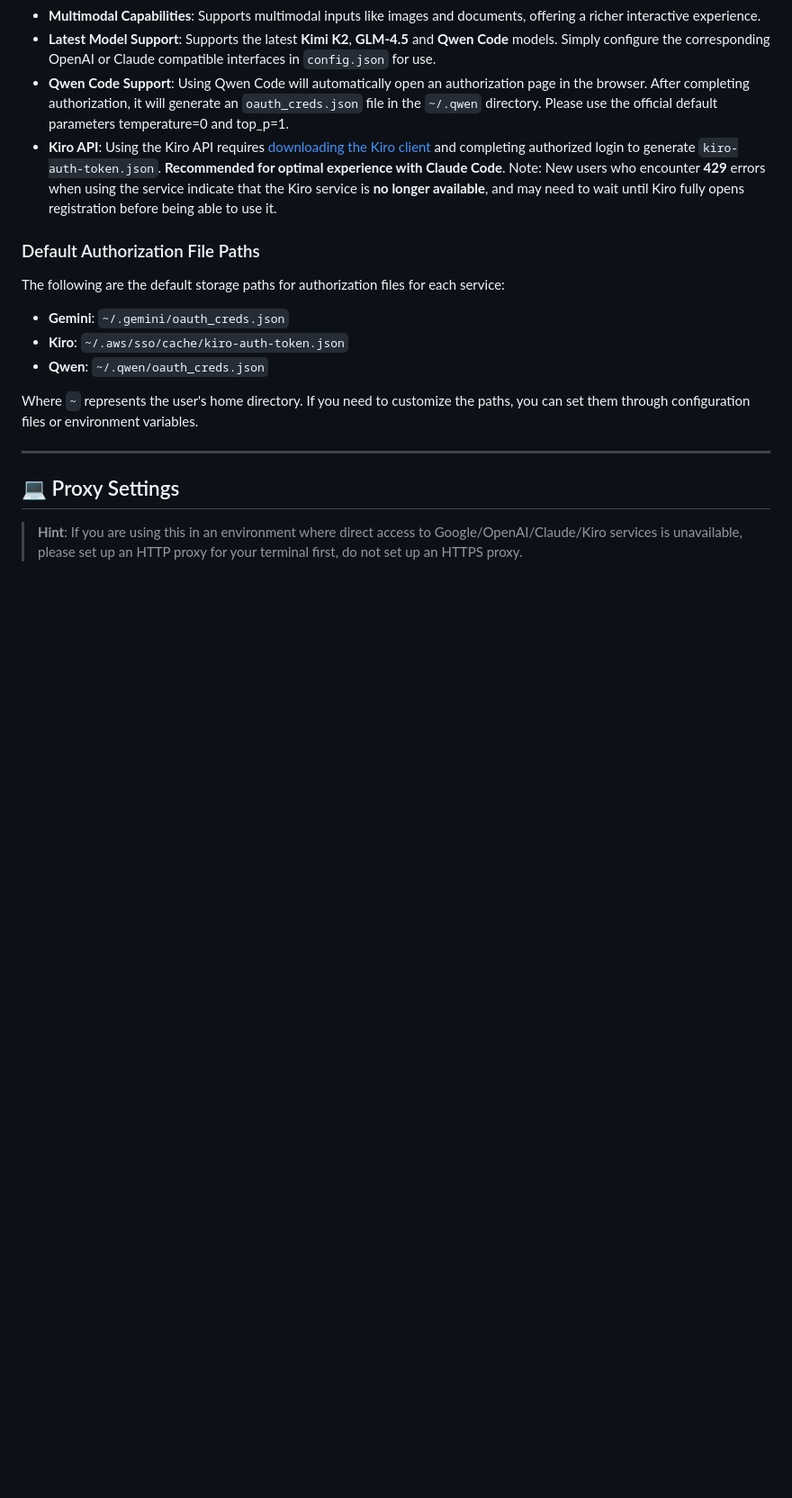
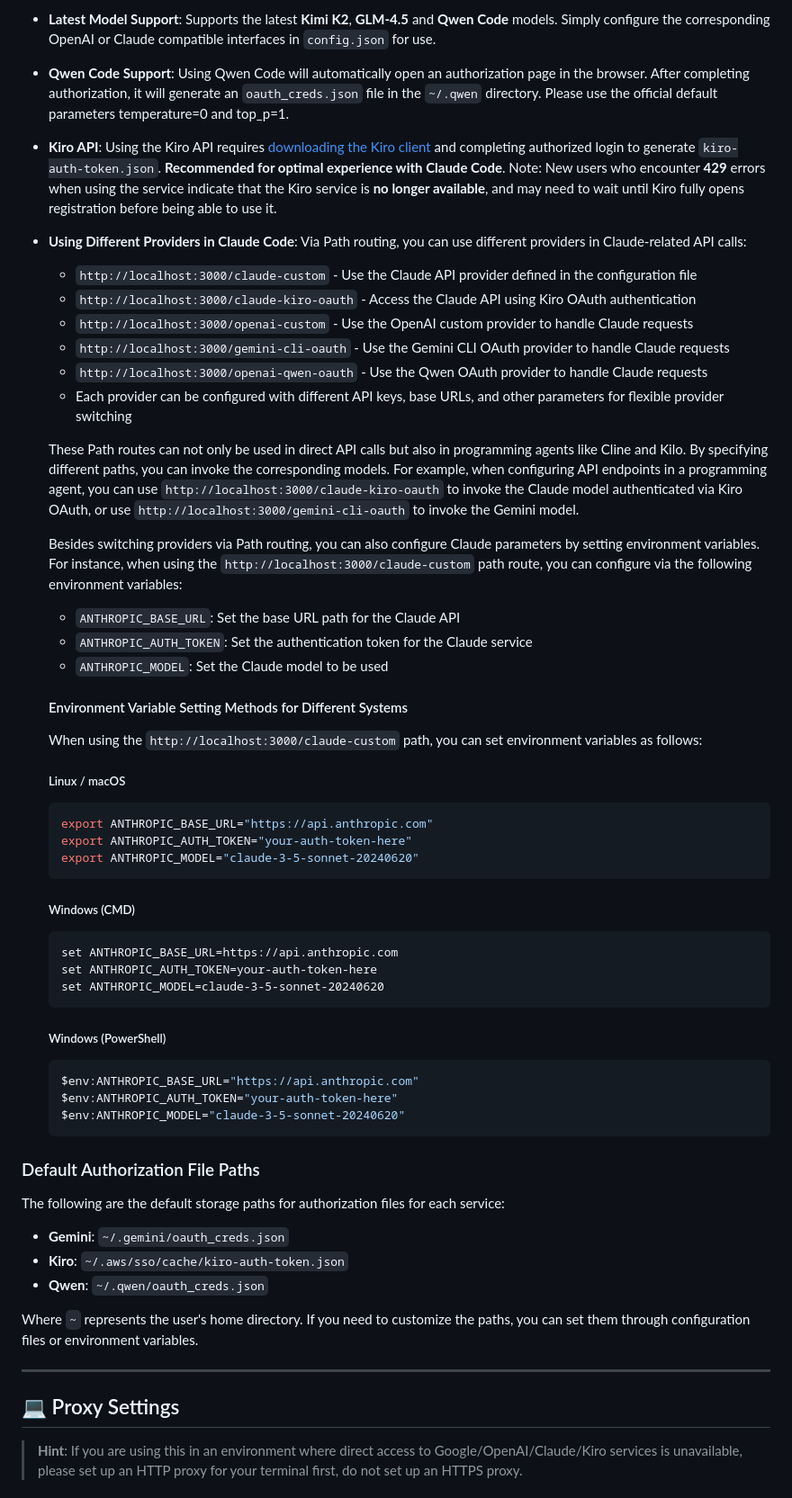
Before and after one commit to justlovemaki/AIClient-2-API, a Markdown page: README-EN.md, the part around the change. Shown at 90% size. Drawn GitHub-style; blank space fills up the shorter version.

````diff
--- a/README-EN.md
+++ b/README-EN.md
@@ -98,6 +98,46 @@
 *   **Qwen Code Support**: Using Qwen Code will automatically open an authorization page in the browser. After completing authorization, it will generate an `oauth_creds.json` file in the `~/.qwen` directory. Please use the official default parameters temperature=0 and top_p=1.
 *   **Kiro API**: Using the Kiro API requires [downloading the Kiro client](https://aibook.ren/archives/kiro-install) and completing authorized login to generate `kiro-auth-token.json`. **Recommended for optimal experience with Claude Code**. Note: New users who encounter **429** errors when using the service indicate that the Kiro service is **no longer available**, and may need to wait until Kiro fully opens registration before being able to use it.
 
+*   **Using Different Providers in Claude Code**: Via Path routing, you can use different providers in Claude-related API calls:
+    *   `http://localhost:3000/claude-custom` - Use the Claude API provider defined in the configuration file
+    *   `http://localhost:3000/claude-kiro-oauth` - Access the Claude API using Kiro OAuth authentication
+    *   `http://localhost:3000/openai-custom` - Use the OpenAI custom provider to handle Claude requests
+    *   `http://localhost:3000/gemini-cli-oauth` - Use the Gemini CLI OAuth provider to handle Claude requests
+    *   `http://localhost:3000/openai-qwen-oauth` - Use the Qwen OAuth provider to handle Claude requests
+    *   Each provider can be configured with different API keys, base URLs, and other parameters for flexible provider switching
+
+    These Path routes can not only be used in direct API calls but also in programming agents like Cline and Kilo. By specifying different paths, you can invoke the corresponding models. For example, when configuring API endpoints in a programming agent, you can use `http://localhost:3000/claude-kiro-oauth` to invoke the Claude model authenticated via Kiro OAuth, or use `http://localhost:3000/gemini-cli-oauth` to invoke the Gemini model.
+
+    Besides switching providers via Path routing, you can also configure Claude parameters by setting environment variables. For instance, when using the `http://localhost:3000/claude-custom` path route, you can configure via the following environment variables:
+
+    *   `ANTHROPIC_BASE_URL`: Set the base URL path for the Claude API
+    *   `ANTHROPIC_AUTH_TOKEN`: Set the authentication token for the Claude service
+    *   `ANTHROPIC_MODEL`: Set the Claude model to be used
+
+    #### Environment Variable Setting Methods for Different Systems
+
+    When using the `http://localhost:3000/claude-custom` path, you can set environment variables as follows:
+
+    ##### Linux / macOS
+    ```bash
+    export ANTHROPIC_BASE_URL="https://api.anthropic.com"
+    export ANTHROPIC_AUTH_TOKEN="your-auth-token-here"
+    export ANTHROPIC_MODEL="claude-3-5-sonnet-20240620"
+    ```
+
+    ##### Windows (CMD)
+    ```cmd
+    set ANTHROPIC_BASE_URL=https://api.anthropic.com
+    set ANTHROPIC_AUTH_TOKEN=your-auth-token-here
+    set ANTHROPIC_MODEL=claude-3-5-sonnet-20240620
+    ```
+
+    ##### Windows (PowerShell)
+    ```powershell
+    $env:ANTHROPIC_BASE_URL="https://api.anthropic.com"
+    $env:ANTHROPIC_AUTH_TOKEN="your-auth-token-here"
+    $env:ANTHROPIC_MODEL="claude-3-5-sonnet-20240620"
+    ```
 ### Default Authorization File Paths
 
 The following are the default storage paths for authorization files for each service:
````
Also changed, not shown: README.md (+40 -0 lines).
